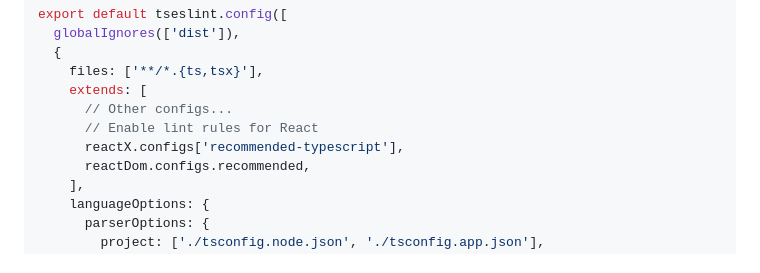
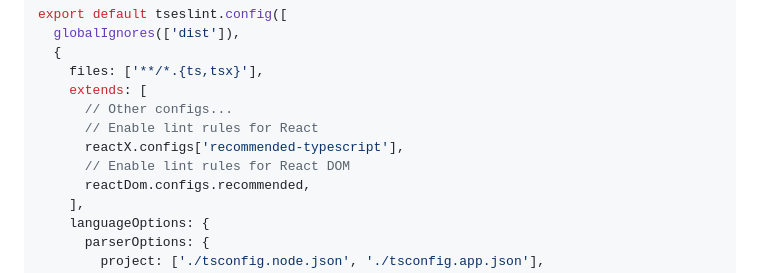
Before and after one commit to vbeffa/jobvana, a Markdown page: README.md, the part around one of its changes. GitHub-like rendering.

```diff
--- a/README.md
+++ b/README.md
@@ -54,6 +54,7 @@ export default tseslint.config([
       // Other configs...
       // Enable lint rules for React
       reactX.configs['recommended-typescript'],
+      // Enable lint rules for React DOM
       reactDom.configs.recommended,
     ],
     languageOptions: {
```
Also changed, not shown: other parts of README.md (+1 -1 lines).
